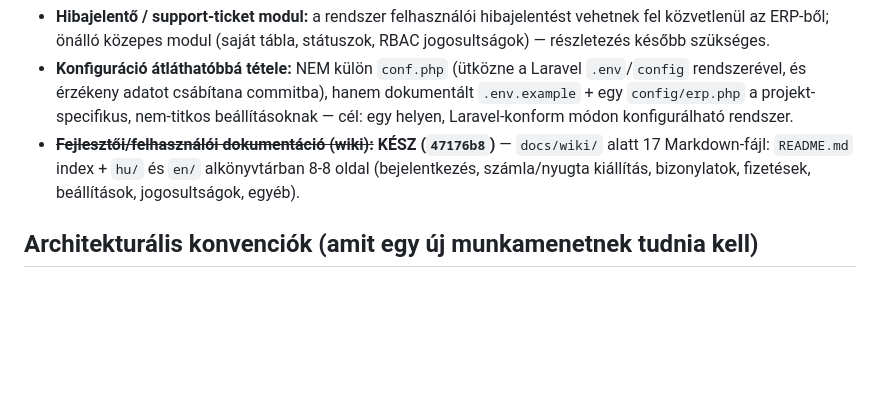
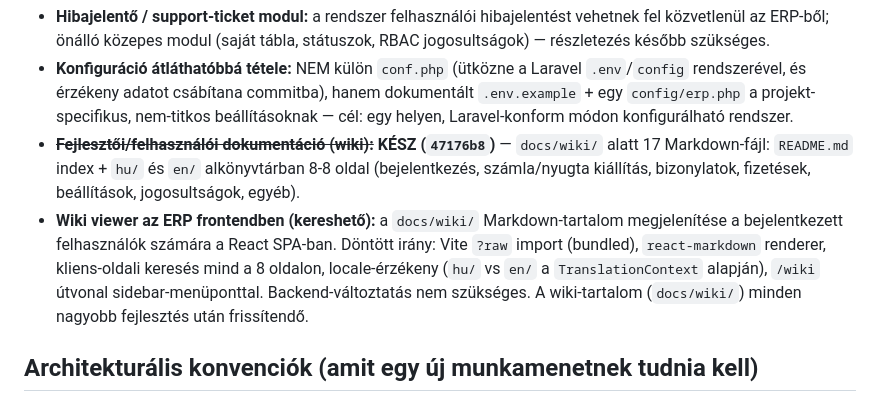
Before and after one commit to Szolke/erp-system, a Markdown page: docs/progress.md, the part around the change. GitHub-like rendering; blank space fills up the shorter version.

Commit message:
Add wiki viewer as planned future feature in progress.md
Record the decided approach (bundled Markdown, react-markdown,
client-side search, locale-aware) so the next session can pick it up
without re-designing from scratch.

Co-Authored-By: Claude Sonnet 4.6 <noreply@anthropic.com>

```diff
--- a/docs/progress.md
+++ b/docs/progress.md
@@ -53,6 +53,7 @@ Ezek tervek, nem mai feladatok — rögzítve, hogy egy-egy munkamenet ne talál
 - **Hibajelentő / support-ticket modul:** a rendszer felhasználói hibajelentést vehetnek fel közvetlenül az ERP-ből; önálló közepes modul (saját tábla, státuszok, RBAC jogosultságok) — részletezés később szükséges.
 - **Konfiguráció átláthatóbbá tétele:** NEM külön `conf.php` (ütközne a Laravel `.env`/`config` rendszerével, és érzékeny adatot csábítana commitba), hanem dokumentált `.env.example` + egy `config/erp.php` a projekt-specifikus, nem-titkos beállításoknak — cél: egy helyen, Laravel-konform módon konfigurálható rendszer.
 - ~~**Fejlesztői/felhasználói dokumentáció (wiki):**~~ **KÉSZ (`47176b8`)** — `docs/wiki/` alatt 17 Markdown-fájl: `README.md` index + `hu/` és `en/` alkönyvtárban 8-8 oldal (bejelentkezés, számla/nyugta kiállítás, bizonylatok, fizetések, beállítások, jogosultságok, egyéb).
+- **Wiki viewer az ERP frontendben (kereshető):** a `docs/wiki/` Markdown-tartalom megjelenítése a bejelentkezett felhasználók számára a React SPA-ban. Döntött irány: Vite `?raw` import (bundled), `react-markdown` renderer, kliens-oldali keresés mind a 8 oldalon, locale-érzékeny (`hu/` vs `en/` a `TranslationContext` alapján), `/wiki` útvonal sidebar-menüponttal. Backend-változtatás nem szükséges. A wiki-tartalom (`docs/wiki/`) minden nagyobb fejlesztés után frissítendő.
 
 ## Architekturális konvenciók (amit egy új munkamenetnek tudnia kell)
 
```
